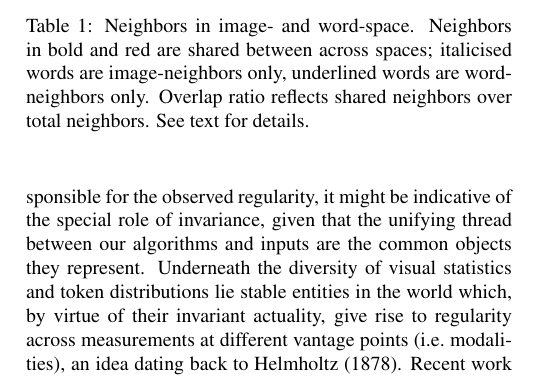
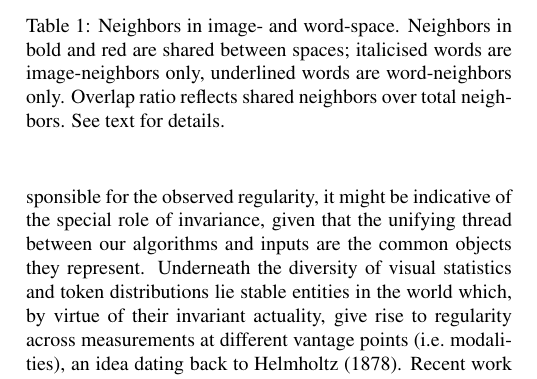
Before and after one commit to BergelsonLab/preserved_structure, a LaTeX paper (preserved_structure/preserved_structure.tex): part of one column of page 4 of 6, cut so that both start at the same text. Compiled offline with pdfLaTeX.

Commit message:
re-knit last edit

```diff
--- a/preserved_structure/preserved_structure.tex
+++ b/preserved_structure/preserved_structure.tex
@@ -362,7 +362,7 @@ knowledge (all p\textgreater{}.05).
 \begin{table}
 \centering
 \includegraphics[max size={0.9\columnwidth}{0.7\textheight}]{data/overlap_table_formatted2.png}
-\caption{Neighbors in image- and word-space. Neighbors in bold and red are shared between across spaces; italicised words are image-neighbors only, underlined words are word-neighbors only. Overlap ratio reflects shared neighbors over total neighbors. See text for details.}
+\caption{Neighbors in image- and word-space. Neighbors in bold and red are shared between spaces; italicised words are image-neighbors only, underlined words are word-neighbors only. Overlap ratio reflects shared neighbors over total neighbors. See text for details.}
 \label{tbl:overlap-table}
 \end{table}
 
```
Also changed, not shown: preserved_structure/figs/overlap-aoa-graphs-1.pdf, preserved_structure/figs/pairwise-corr-1.pdf, preserved_structure/preserved_structure.pdf.
